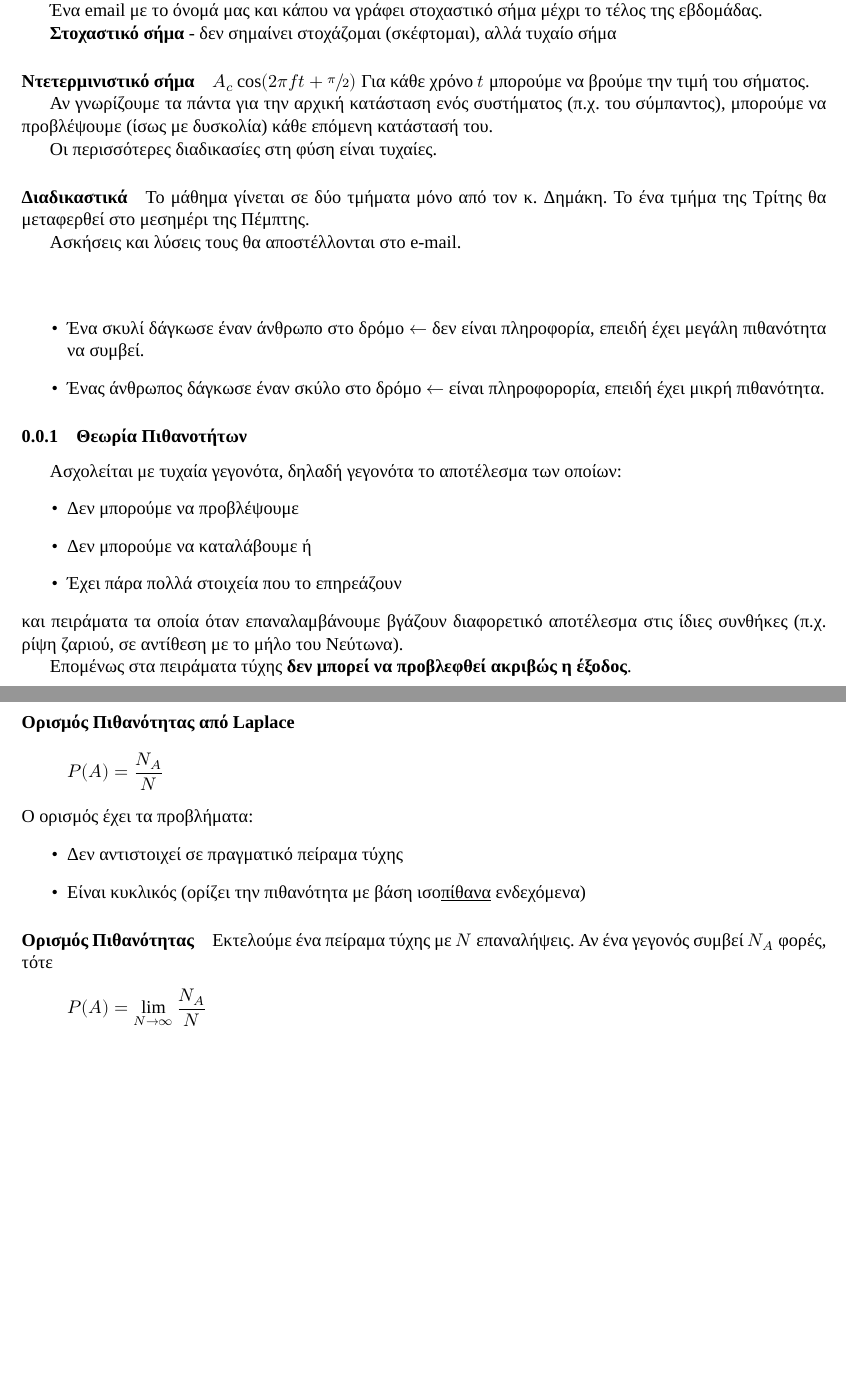
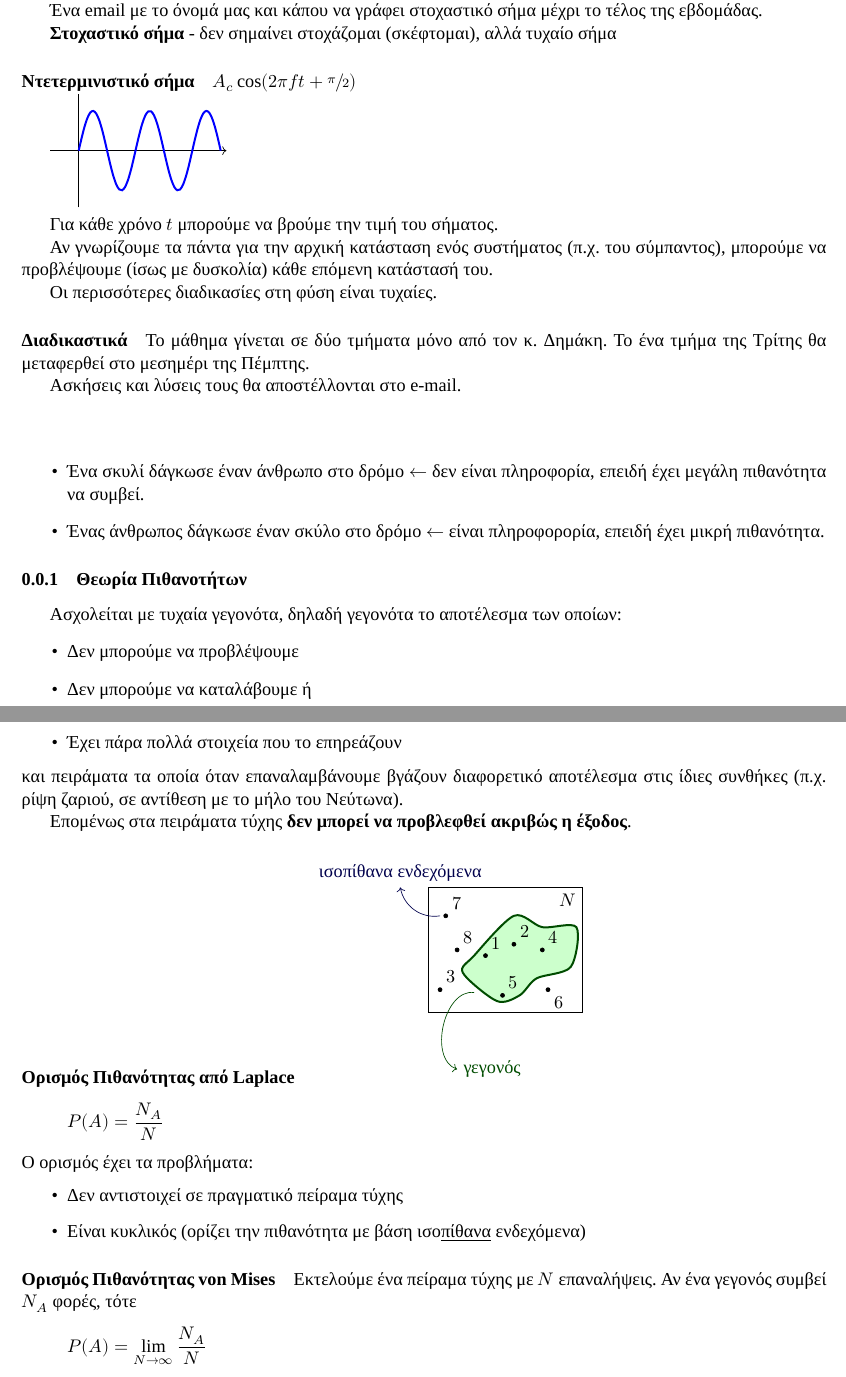
Before and after one commit to kongr45gpen/ece-notes-old, a LaTeX document (stochastic.tex): two parts of pages 1 and 2 of 2, joined at a grey line, cut so that both start at the same text, the shorter picture padded with empty space. Compiled offline with XeLaTeX; a missing font is replaced by an installed copy or a similar font.

Commit message:
Add Dimakis shapes

```diff
--- a/stochastic.tex
+++ b/stochastic.tex
@@ -44,7 +44,17 @@
 
     \paragraph{Ντετερμινιστικό σήμα}
     \( A_c\cos(2\pi f t + \sfrac{\pi}{2}) \)
-    %TODO Dimakis Graph 1
+
+    \begin{tikzpicture}[scale=1.2]
+
+
+    \draw (0,-1) -- (0,1);
+    \draw[->] (-0.5,0) -- (2.6,0);
+
+    \draw[very thick,xscale=0.5,yscale=0.7,samples=50,domain=0:5,smooth,variable=\x,blue]
+    plot ({\x},{sin(pi*\x r)});
+    \end{tikzpicture}
+
     Για κάθε χρόνο \(t\) μπορούμε να βρούμε την τιμή του
     σήματος.
 
@@ -87,7 +97,25 @@
     προβλεφθεί ακριβώς η έξοδος}.
 
 	\paragraph{Ορισμός Πιθανότητας από Laplace}
-	%TODO Dimakis Graph 2
+	    \begin{tikzpicture}[scale=1.2]
+
+	    \filldraw[fill=green!20,draw=black!70!green,very thick] plot [smooth cycle]
+	    coordinates {(0.8,1) (1.5,1.7) (2,1.5) (2.6,1.5) (2.5,0.8) (1.9, 0.6) (1.6,0.3) (1.2,0.2) (0.6, 0.7)};
+
+	    \draw (0,0) rectangle (2.7,2.2) node[below left] {$N$};
+	    \filldraw (1,1) circle(1pt) node[above right] {$1$};
+	    \filldraw (1.5,1.2) circle(1pt) node[above right] {$2$};
+	    \filldraw (0.2,0.4) circle(1pt) node[above right] {$3$};
+	    \filldraw (2,1.1) circle(1pt) node[above right] {$4$};
+	    \filldraw (1.3,0.3) circle(1pt) node[above right] {$5$};
+	    \filldraw (2.1,0.4) circle(1pt) node[below right] {$6$};
+	    \filldraw (0.3,1.7) circle(1pt) node[above right] {$7$};
+	    \filldraw (0.5,1.1) circle(1pt) node[above right] {$8$};
+
+	    \draw[->,blue!30!black] (0.2,1.7) to[bend left=45] (-0.5, 2.2) node[above] {ισοπίθανα ενδεχόμενα};
+	    \draw[->,green!30!black] (0.8,0.35) to[bend right=85] (0.5, -1) node[right] {γεγονός};
+
+	    \end{tikzpicture}
 	\[
 	P(A) = \frac{N_A}{N}
 	\]
@@ -97,8 +125,7 @@
 		\item Είναι κυκλικός (ορίζει την πιθανότητα με βάση
 		ισο\underline{πίθανα} ενδεχόμενα)
 	\end{itemize}
-	\paragraph{Ορισμός Πιθανότητας %TODO
-	}
+	\paragraph{Ορισμός Πιθανότητας von Mises}
 	Εκτελούμε ένα πείραμα τύχης με \(N\) επαναλήψεις. Αν ένα
 	γεγονός συμβεί \(N_A\) φορές, τότε
 	\[
```
Also changed, not shown: stochastic.pdf.
